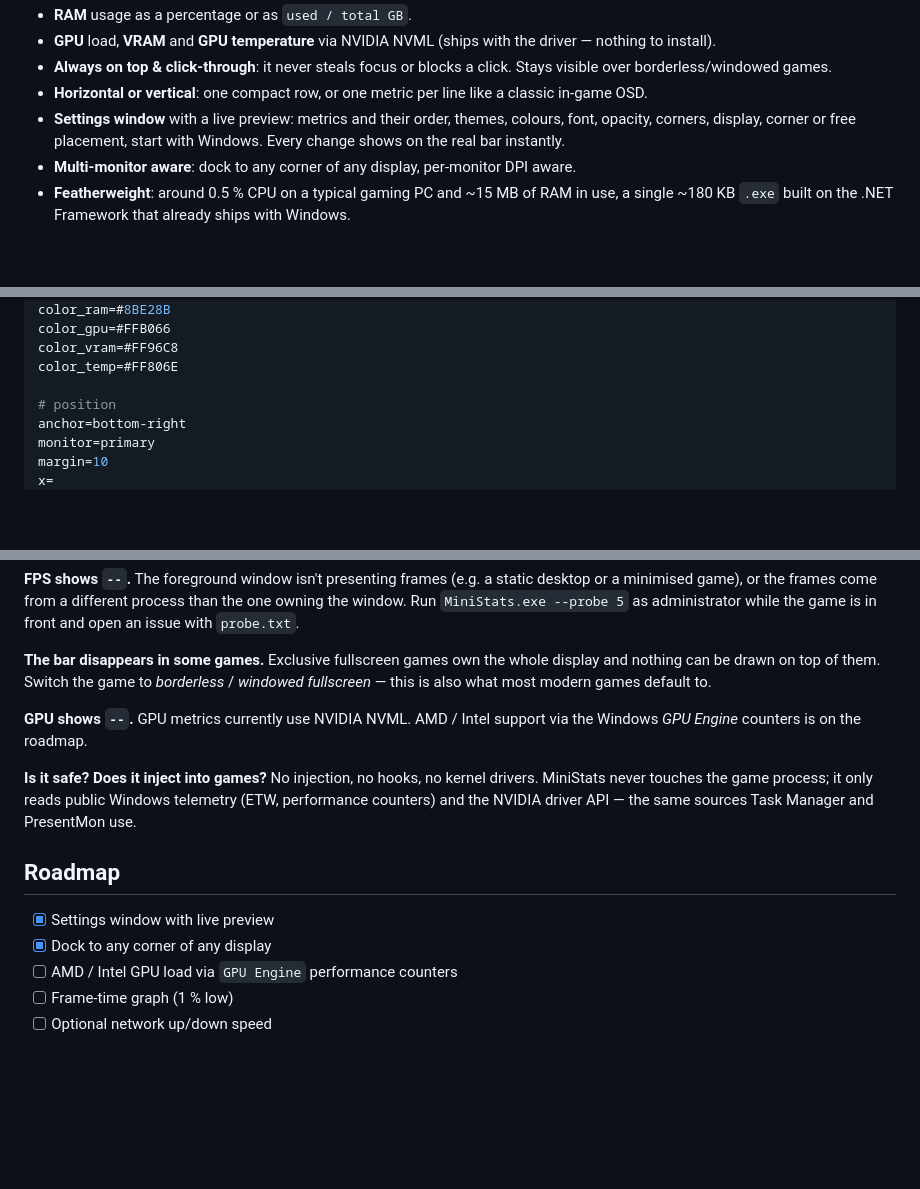
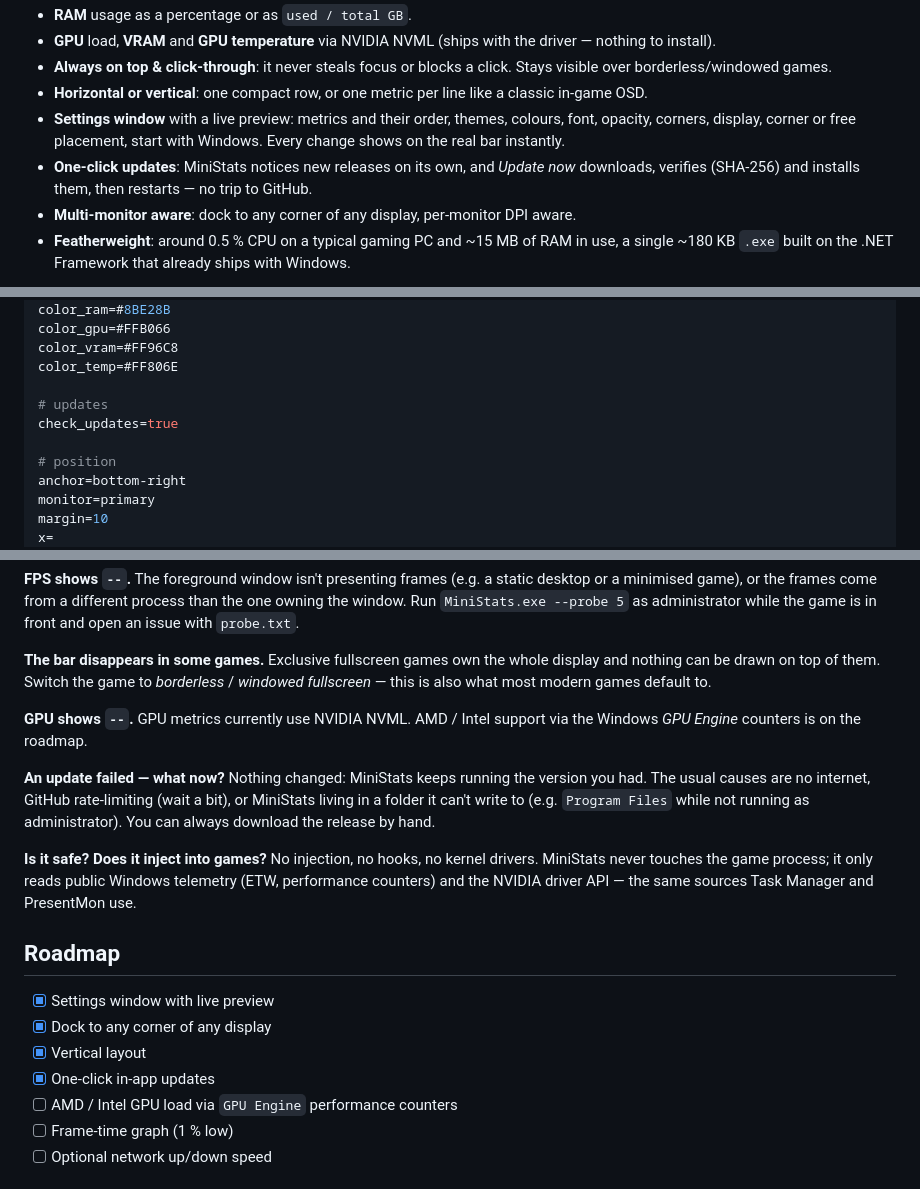
Before and after one commit to byocao/mini-stats, a Markdown page: README.md, 3 parts joined by grey strips. Drawn GitHub-style; blank space fills up the shorter version.

```diff
--- a/README.md
+++ b/README.md
@@ -37,6 +37,8 @@ of the way.
 - **Horizontal or vertical**: one compact row, or one metric per line like a classic in-game OSD.
 - **Settings window** with a live preview: metrics and their order, themes, colours, font, opacity, corners,
   display, corner or free placement, start with Windows. Every change shows on the real bar instantly.
+- **One-click updates**: MiniStats notices new releases on its own, and *Update now* downloads, verifies
+  (SHA-256) and installs them, then restarts — no trip to GitHub.
 - **Multi-monitor aware**: dock to any corner of any display, per-monitor DPI aware.
 - **Featherweight**: around 0.5 % CPU on a typical gaming PC and ~15 MB of RAM in use, a single ~180 KB `.exe`
   built on the .NET Framework that already ships with Windows.
@@ -107,6 +127,9 @@ color_gpu=#FFB066
 color_vram=#FF96C8
 color_temp=#FF806E
 
+# updates
+check_updates=true
+
 # position
 anchor=bottom-right
 monitor=primary
@@ -196,6 +222,11 @@ Exclusive fullscreen games own the whole display and nothing can be drawn on top
 **GPU shows `--`.**
 GPU metrics currently use NVIDIA NVML. AMD / Intel support via the Windows *GPU Engine* counters is on the roadmap.
 
+**An update failed — what now?**
+Nothing changed: MiniStats keeps running the version you had. The usual causes are no internet, GitHub
+rate-limiting (wait a bit), or MiniStats living in a folder it can't write to (e.g. `Program Files` while not running
+as administrator). You can always download the release by hand.
+
 **Is it safe? Does it inject into games?**
 No injection, no hooks, no kernel drivers. MiniStats never touches the game process; it only reads public Windows
 telemetry (ETW, performance counters) and the NVIDIA driver API — the same sources Task Manager and PresentMon use.
@@ -204,6 +235,8 @@ telemetry (ETW, performance counters) and the NVIDIA driver API — the same sou
 
 - [x] Settings window with live preview
 - [x] Dock to any corner of any display
+- [x] Vertical layout
+- [x] One-click in-app updates
 - [ ] AMD / Intel GPU load via `GPU Engine` performance counters
 - [ ] Frame-time graph (1 % low)
 - [ ] Optional network up/down speed
```
Also changed, not shown: other parts of README.md (+22 -1 lines), docs/images/hero.png, docs/images/settings-tour.png, docs/images/settings.png.
